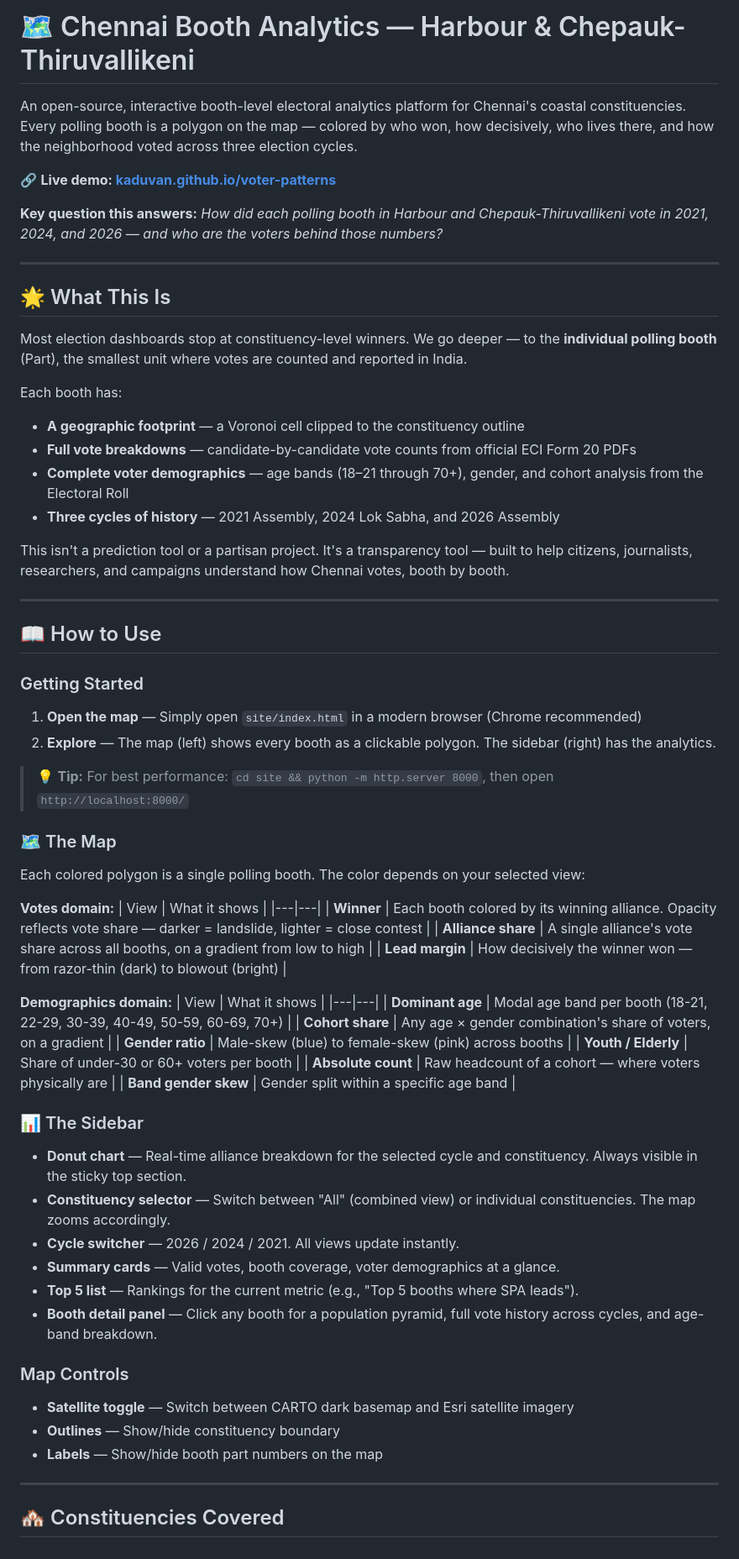
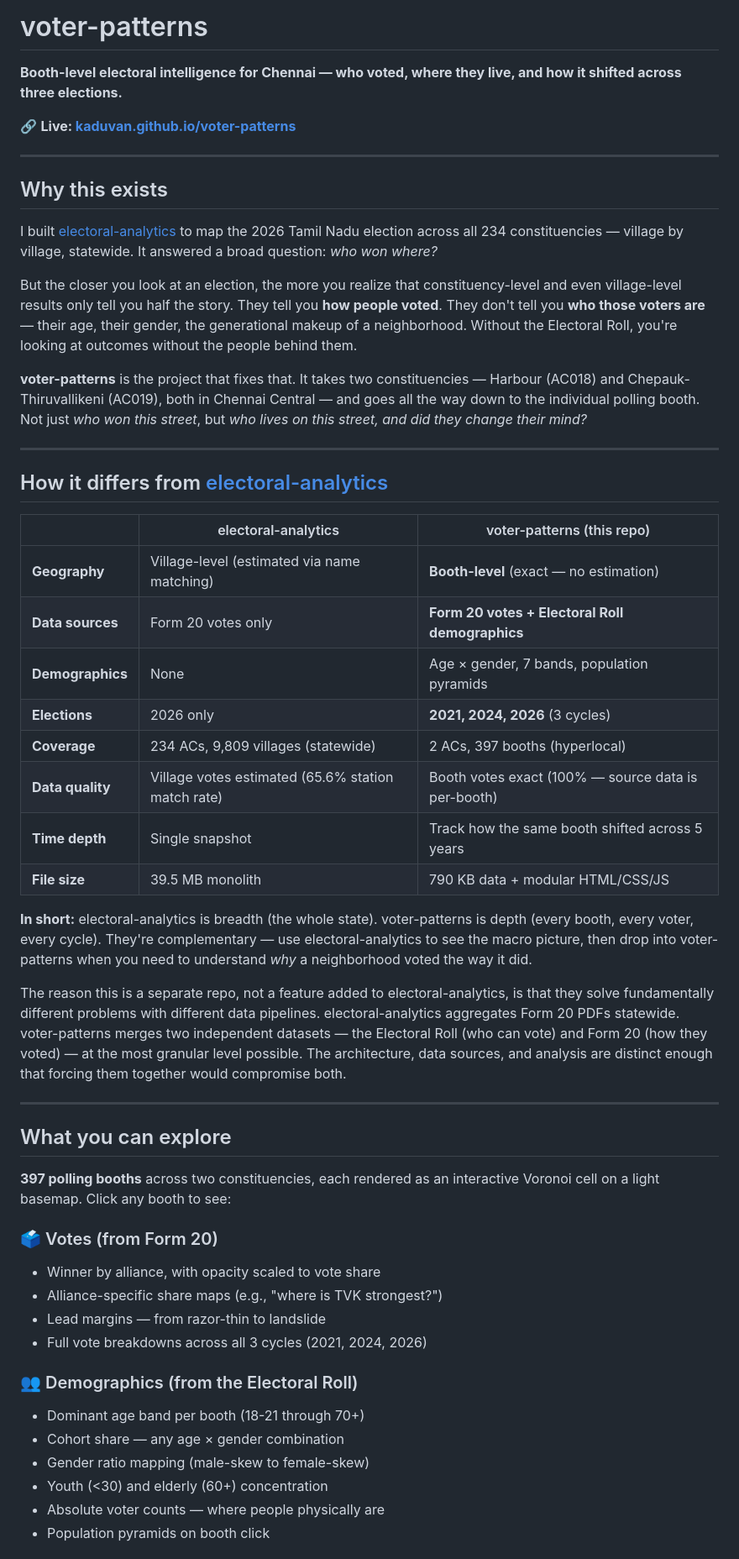
Before and after one commit to kaduvan/voter-patterns, a Markdown page: README.md, the part around one of its changes. Shown at 84% size. Rendered like a GitHub page.

```diff
--- a/README.md
+++ b/README.md
@@ -1,71 +1,55 @@
-# 🗺️ Chennai Booth Analytics — Harbour & Chepauk-Thiruvallikeni
+# voter-patterns
 
-An open-source, interactive booth-level electoral analytics platform for Chennai's coastal constituencies. Every polling booth is a polygon on the map — colored by who won, how decisively, who lives there, and how the neighborhood voted across three election cycles.
+**Booth-level electoral intelligence for Chennai — who voted, where they live, and how it shifted across three elections.**
 
-🔗 **Live demo: [kaduvan.github.io/voter-patterns](https://kaduvan.github.io/voter-patterns/)**
-
-**Key question this answers:** *How did each polling booth in Harbour and Chepauk-Thiruvallikeni vote in 2021, 2024, and 2026 — and who are the voters behind those numbers?*
+🔗 **Live: [kaduvan.github.io/voter-patterns](https://kaduvan.github.io/voter-patterns/)**
 
 ---
 
-## 🌟 What This Is
+## Why this exists
 
-Most election dashboards stop at constituency-level winners. We go deeper — to the **individual polling booth** (Part), the smallest unit where votes are counted and reported in India.
+I built [electoral-analytics](https://github.com/kaduvan/electoral-analytics) to map the 2026 Tamil Nadu election across all 234 constituencies — village by village, statewide. It answered a broad question: *who won where?*
 
-Each booth has:
-- **A geographic footprint** — a Voronoi cell clipped to the constituency outline
-- **Full vote breakdowns** — candidate-by-candidate vote counts from official ECI Form 20 PDFs
-- **Complete voter demographics** — age bands (18–21 through 70+), gender, and cohort analysis from the Electoral Roll
-- **Three cycles of history** — 2021 Assembly, 2024 Lok Sabha, and 2026 Assembly
+But the closer you look at an election, the more you realize that constituency-level and even village-level results only tell you half the story. They tell you **how people voted**. They don't tell you **who those voters are** — their age, their gender, the generational makeup of a neighborhood. Without the Electoral Roll, you're looking at outcomes without the people behind them.
 
-This isn't a prediction tool or a partisan project. It's a transparency tool — built to help citizens, journalists, researchers, and campaigns understand how Chennai votes, booth by booth.
+**voter-patterns** is the project that fixes that. It takes two constituencies — Harbour (AC018) and Chepauk-Thiruvallikeni (AC019), both in Chennai Central — and goes all the way down to the individual polling booth. Not just *who won this street*, but *who lives on this street, and did they change their mind?*
 
 ---
 
-## 📖 How to Use
+## How it differs from [electoral-analytics](https://github.com/kaduvan/electoral-analytics)
 
-### Getting Started
+| | electoral-analytics | voter-patterns (this repo) |
+|---|---|---|
+| **Geography** | Village-level (estimated via name matching) | **Booth-level** (exact — no estimation) |
+| **Data sources** | Form 20 votes only | **Form 20 votes + Electoral Roll demographics** |
+| **Demographics** | None | Age × gender, 7 bands, population pyramids |
+| **Elections** | 2026 only | **2021, 2024, 2026** (3 cycles) |
+| **Coverage** | 234 ACs, 9,809 villages (statewide) | 2 ACs, 397 booths (hyperlocal) |
+| **Data quality** | Village votes estimated (65.6% station match rate) | Booth votes exact (100% — source data is per-booth) |
+| **Time depth** | Single snapshot | Track how the same booth shifted across 5 years |
+| **File size** | 39.5 MB monolith | 790 KB data + modular HTML/CSS/JS |
 
-1. **Open the map** — Simply open `site/index.html` in a modern browser (Chrome recommended)
-2. **Explore** — The map (left) shows every booth as a clickable polygon. The sidebar (right) has the analytics.
+**In short:** electoral-analytics is breadth (the whole state). voter-patterns is depth (every booth, every voter, every cycle). They're complementary — use electoral-analytics to see the macro picture, then drop into voter-patterns when you need to understand *why* a neighborhood voted the way it did.
 
-> 💡 **Tip:** For best performance: `cd site && python -m http.server 8000`, then open `http://localhost:8000/`
-
-### 🗺️ The Map
-
-Each colored polygon is a single polling booth. The color depends on your selected view:
-
-**Votes domain:**
-| View | What it shows |
-|---|---|
-| **Winner** | Each booth colored by its winning alliance. Opacity reflects vote share — darker = landslide, lighter = close contest |
-| **Alliance share** | A single alliance's vote share across all booths, on a gradient from low to high |
-| **Lead margin** | How decisively the winner won — from razor-thin (dark) to blowout (bright) |
-
-**Demographics domain:**
-| View | What it shows |
-|---|---|
-| **Dominant age** | Modal age band per booth (18-21, 22-29, 30-39, 40-49, 50-59, 60-69, 70+) |
-| **Cohort share** | Any age × gender combination's share of voters, on a gradient |
-| **Gender ratio** | Male-skew (blue) to female-skew (pink) across booths |
-| **Youth / Elderly** | Share of under-30 or 60+ voters per booth |
-| **Absolute count** | Raw headcount of a cohort — where voters physically are |
-| **Band gender skew** | Gender split within a specific age band |
-
-### 📊 The Sidebar
-
-- **Donut chart** — Real-time alliance breakdown for the selected cycle and constituency. Always visible in the sticky top section.
-- **Constituency selector** — Switch between "All" (combined view) or individual constituencies. The map zooms accordingly.
-- **Cycle switcher** — 2026 / 2024 / 2021. All views update instantly.
-- **Summary cards** — Valid votes, booth coverage, voter demographics at a glance.
-- **Top 5 list** — Rankings for the current metric (e.g., "Top 5 booths where SPA leads").
-- **Booth detail panel** — Click any booth for a population pyramid, full vote history across cycles, and age-band breakdown.
-
-### Map Controls
-- **Satellite toggle** — Switch between CARTO dark basemap and Esri satellite imagery
-- **Outlines** — Show/hide constituency boundary
-- **Labels** — Show/hide booth part numbers on the map
+The reason this is a separate repo, not a feature added to electoral-analytics, is that they solve fundamentally different problems with different data pipelines. electoral-analytics aggregates Form 20 PDFs statewide. voter-patterns merges two independent datasets — the Electoral Roll (who can vote) and Form 20 (how they voted) — at the most granular level possible. The architecture, data sources, and analysis are distinct enough that forcing them together would compromise both.
 
 ---
 
-## 🏘️ Constituencies Covered
+## What you can explore
+
+**397 polling booths** across two constituencies, each rendered as an interactive Voronoi cell on a light basemap. Click any booth to see:
+
+### 🗳️ Votes (from Form 20)
+- Winner by alliance, with opacity scaled to vote share
+- Alliance-specific share maps (e.g., "where is TVK strongest?")
+- Lead margins — from razor-thin to landslide
+- Full vote breakdowns across all 3 cycles (2021, 2024, 2026)
+
+### 👥 Demographics (from the Electoral Roll)
+- Dominant age band per booth (18-21 through 70+)
+- Cohort share — any age × gender combination
+- Gender ratio mapping (male-skew to female-skew)
+- Youth (<30) and elderly (60+) concentration
+- Absolute voter counts — where people physically are
+- Population pyramids on booth click
+
```
Also changed, not shown: other parts of README.md (+76 -138 lines).
